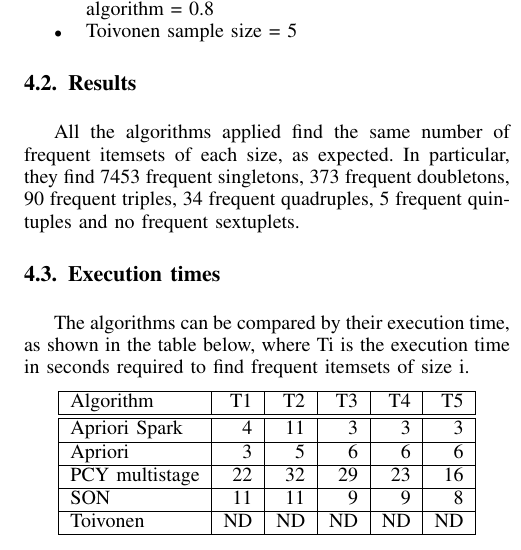
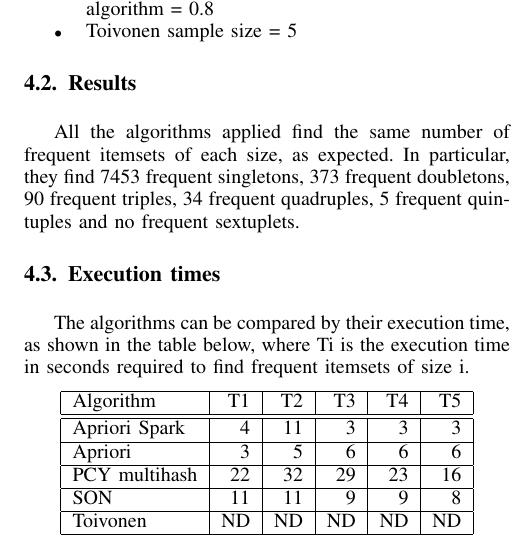
Before and after one commit to lamperti1234/amd_project, a LaTeX paper (AMD_project_report.tex): part of one column of page 5 of 6, cut so that both start at the same text. Compiled offline with pdfLaTeX.

Commit message:
fixed typo

```diff
--- a/AMD_project_report.tex
+++ b/AMD_project_report.tex
@@ -297,7 +297,7 @@ The algorithms can be compared by their execution time, as shown in the table be
     \hline
     Apriori & 3 & 5 & 6 & 6 & 6\\
     \hline
-    PCY multistage & 22 & 32 & 29 & 23 & 16\\
+    PCY multihash & 22 & 32 & 29 & 23 & 16\\
     \hline
     SON & 11 & 11 & 9 & 9 & 8\\
     \hline
@@ -320,7 +320,7 @@ The algorithms presented below store the supports of each candidate itemset. Eac
 
 The Apriori algorithm executed in memory stores the support of each candidate itemset of size k, in addition to the bitmap stored to identify frequent itemsets of size k-1. As the amount of RAM used at each step is low, the algorithm scales up linearly with the size of data. The execution time will increase linearly with the size of data.
 
-The PCY algorithm with the multistage variant uses the memory to store the support of each candidate itemset of size k and the bitmaps for itemsets of size k+1, in addition to the bitmap stored to identify the frequent itemsets of size k-1. As the amount of RAM used at each step is low, the algorithm scales up linearly with the size of data. If there is no memory left after storing the counters, the buckets of the hash functions used, as they are selected to occupy all the free memory, will be 0, so the algorithm will essentially become an Apriori algorithm. The execution time will increase linearly with the size of data.
+The PCY algorithm with the multihash variant uses the memory to store the support of each candidate itemset of size k and the bitmaps for itemsets of size k+1, in addition to the bitmap stored to identify the frequent itemsets of size k-1. As the amount of RAM used at each step is low, the algorithm scales up linearly with the size of data. If there is no memory left after storing the counters, the buckets of the hash functions used, as they are selected to occupy all the free memory, will be 0, so the algorithm will essentially become an Apriori algorithm. The execution time will increase linearly with the size of data.
 
 The SON algorithm stores the RDD, which contains the data on which we are working, and the frequent itemsets found in each chunk. The memory usage of each worker depends on the algorithm chosen to compute frequent itemsets; in our case the Apriori algorithm is applied, so the memory usage is the same as described above. It is scalable, as it is executed in a distributed environment. However, in our implementation, the method collect is called twice: data is moved to a single node and this operation could lead to a failure and decreases the scalability of the implementation.
 
```
Also changed, not shown: AMD_project_report.pdf, AMD_project_report.tex (6 more changed lines), 1 other file.
